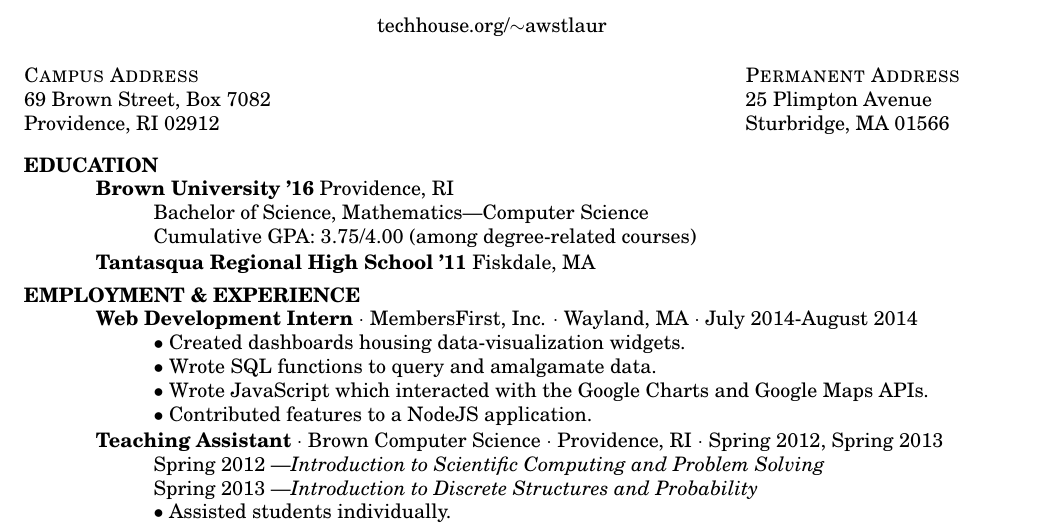
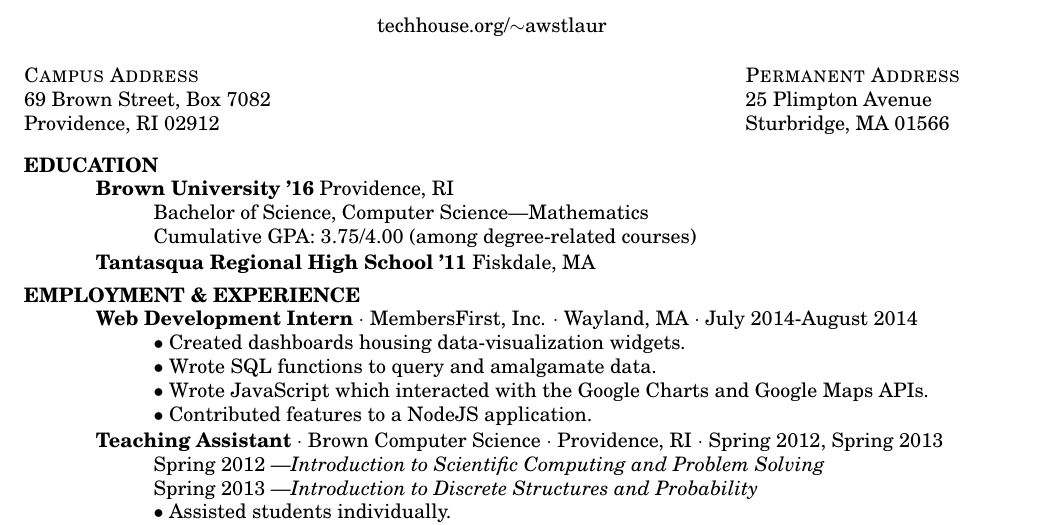
Before and after one commit to awstlaur/website, a LaTeX CV (_site/docs/resume/resume.tex): part of the page, cut so that both start at the same text. Compiled offline with pdfLaTeX.

Commit message:
resume update

```diff
--- a/_site/docs/resume/resume.tex
+++ b/_site/docs/resume/resume.tex
@@ -35,7 +35,7 @@
 \begin{tabbing}
 AAAA\=AAAA\=AAAA\=AAAA\=AAAA\kill
 {\bf Brown University '16} Providence, RI\\
-	\>Bachelor of Science, Mathematics\textemdash Computer Science\\
+	\>Bachelor of Science, Computer Science\textemdash Mathematics\\
 	\>Cumulative GPA: 3.75/4.00 (among degree-related courses)\\
 \sbreak
 {\bf Tantasqua Regional High School '11} Fiskdale, MA\\%\>GPA: 4.86/5.00, Rank 3\textsuperscript{rd}/291\\
```
Also changed, not shown: _site/docs/resume/resume.pdf, 1 other file.
